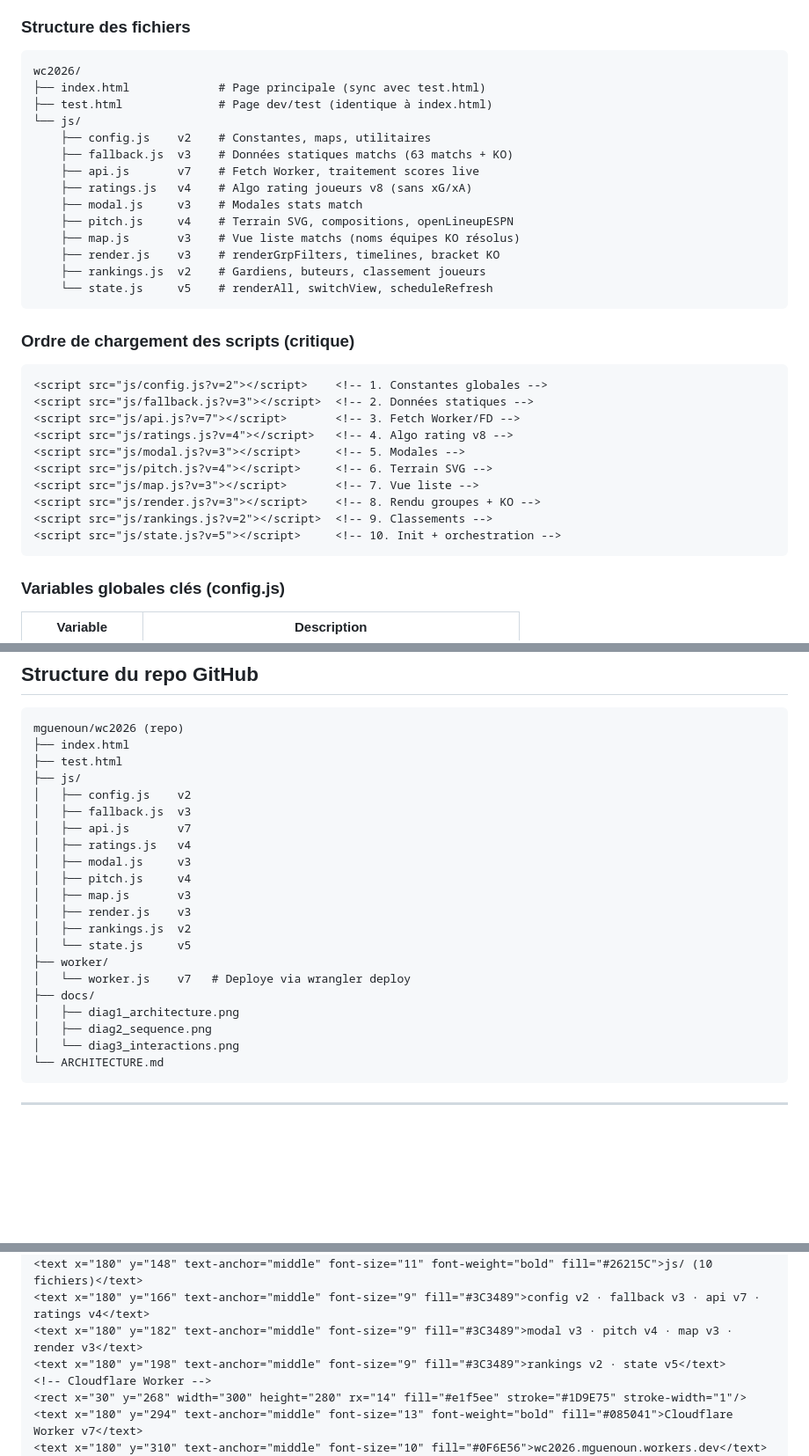
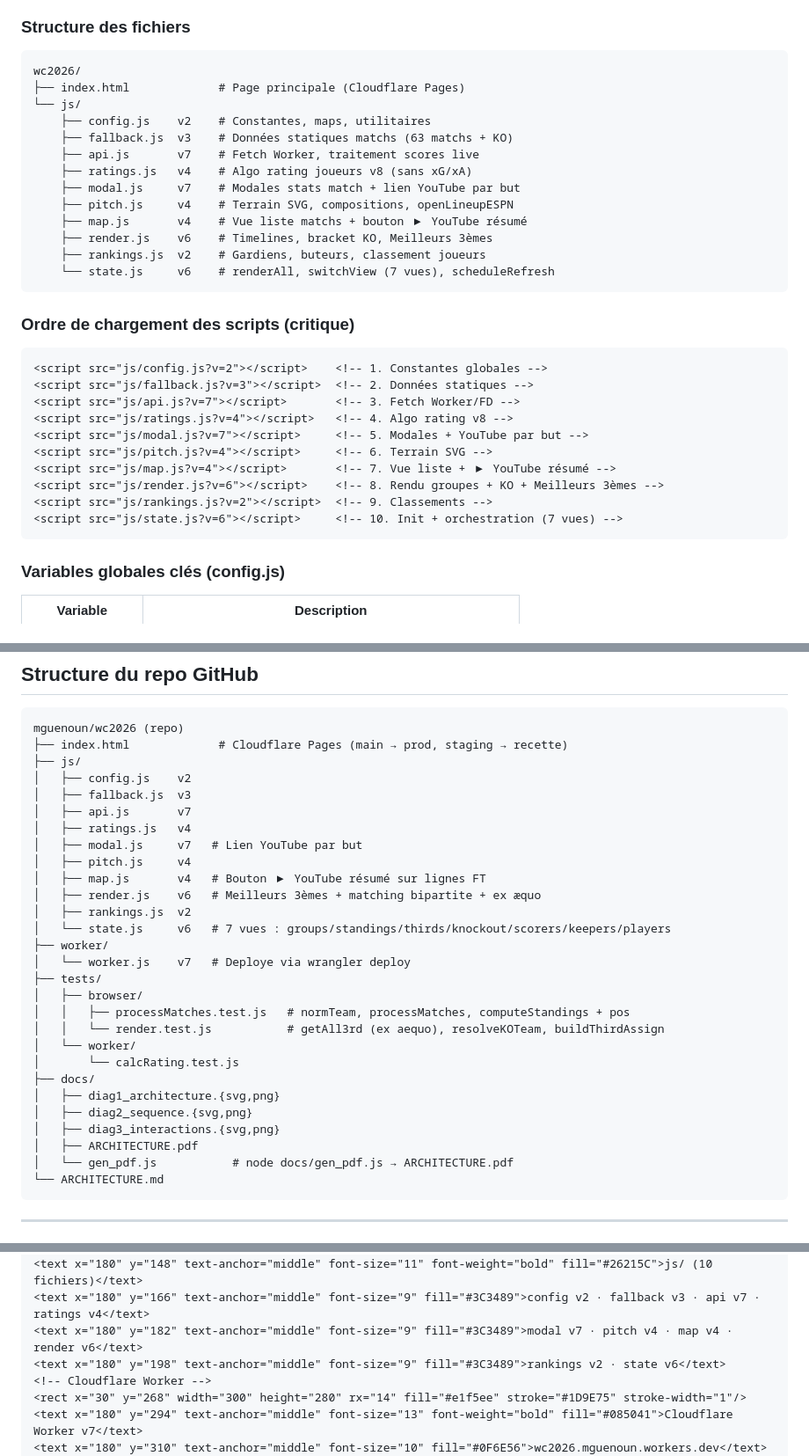
Before and after one commit to mguenoun/wc2026, a Markdown page: ARCHITECTURE.md, 3 parts joined by grey strips. Shown at 88% size. GitHub-like rendering; folded sections open; blank space fills up the shorter version.

````diff
--- a/ARCHITECTURE.md
+++ b/ARCHITECTURE.md
@@ -80,19 +80,18 @@ Dashboard de suivi de la Coupe du Monde 2026 (USA/Canada/Mexique), déployé en
 
 ```
 wc2026/
-├── index.html             # Page principale (sync avec test.html)
-├── test.html              # Page dev/test (identique à index.html)
+├── index.html             # Page principale (Cloudflare Pages)
 └── js/
     ├── config.js    v2    # Constantes, maps, utilitaires
     ├── fallback.js  v3    # Données statiques matchs (63 matchs + KO)
     ├── api.js       v7    # Fetch Worker, traitement scores live
     ├── ratings.js   v4    # Algo rating joueurs v8 (sans xG/xA)
-    ├── modal.js     v3    # Modales stats match
+    ├── modal.js     v7    # Modales stats match + lien YouTube par but
     ├── pitch.js     v4    # Terrain SVG, compositions, openLineupESPN
-    ├── map.js       v3    # Vue liste matchs (noms équipes KO résolus)
-    ├── render.js    v3    # renderGrpFilters, timelines, bracket KO
+    ├── map.js       v4    # Vue liste matchs + bouton ▶ YouTube résumé
+    ├── render.js    v6    # Timelines, bracket KO, Meilleurs 3èmes
     ├── rankings.js  v2    # Gardiens, buteurs, classement joueurs
-    └── state.js     v5    # renderAll, switchView, scheduleRefresh
+    └── state.js     v6    # renderAll, switchView (7 vues), scheduleRefresh
 ```
 
 ### Ordre de chargement des scripts (critique)
@@ -102,12 +101,12 @@ wc2026/
 <script src="js/fallback.js?v=3"></script>  <!-- 2. Données statiques -->
 <script src="js/api.js?v=7"></script>       <!-- 3. Fetch Worker/FD -->
 <script src="js/ratings.js?v=4"></script>   <!-- 4. Algo rating v8 -->
-<script src="js/modal.js?v=3"></script>     <!-- 5. Modales -->
+<script src="js/modal.js?v=7"></script>     <!-- 5. Modales + YouTube par but -->
 <script src="js/pitch.js?v=4"></script>     <!-- 6. Terrain SVG -->
-<script src="js/map.js?v=3"></script>       <!-- 7. Vue liste -->
-<script src="js/render.js?v=3"></script>    <!-- 8. Rendu groupes + KO -->
+<script src="js/map.js?v=4"></script>       <!-- 7. Vue liste + ▶ YouTube résumé -->
+<script src="js/render.js?v=6"></script>    <!-- 8. Rendu groupes + KO + Meilleurs 3èmes -->
 <script src="js/rankings.js?v=2"></script>  <!-- 9. Classements -->
-<script src="js/state.js?v=5"></script>     <!-- 10. Init + orchestration -->
+<script src="js/state.js?v=6"></script>     <!-- 10. Init + orchestration (7 vues) -->
 ```
 
 ### Variables globales clés (config.js)
@@ -344,25 +346,32 @@ Cloudflare Dashboard → worker `wc2026` → **Observability** → **Logs** : fi
 
 ```
 mguenoun/wc2026 (repo)
-├── index.html
-├── test.html
+├── index.html             # Cloudflare Pages (main → prod, staging → recette)
 ├── js/
 │   ├── config.js    v2
 │   ├── fallback.js  v3
 │   ├── api.js       v7
 │   ├── ratings.js   v4
-│   ├── modal.js     v3
+│   ├── modal.js     v7   # Lien YouTube par but
 │   ├── pitch.js     v4
-│   ├── map.js       v3
-│   ├── render.js    v3
+│   ├── map.js       v4   # Bouton ▶ YouTube résumé sur lignes FT
+│   ├── render.js    v6   # Meilleurs 3èmes + matching bipartite + ex æquo
 │   ├── rankings.js  v2
-│   └── state.js     v5
+│   └── state.js     v6   # 7 vues : groups/standings/thirds/knockout/scorers/keepers/players
 ├── worker/
 │   └── worker.js    v7   # Deploye via wrangler deploy
+├── tests/
+│   ├── browser/
+│   │   ├── processMatches.test.js   # normTeam, processMatches, computeStandings + pos
+│   │   └── render.test.js           # getAll3rd (ex aequo), resolveKOTeam, buildThirdAssign
+│   └── worker/
+│       └── calcRating.test.js
 ├── docs/
-│   ├── diag1_architecture.png
-│   ├── diag2_sequence.png
-│   └── diag3_interactions.png
+│   ├── diag1_architecture.{svg,png}
+│   ├── diag2_sequence.{svg,png}
+│   ├── diag3_interactions.{svg,png}
+│   ├── ARCHITECTURE.pdf
+│   └── gen_pdf.js           # node docs/gen_pdf.js → ARCHITECTURE.pdf
 └── ARCHITECTURE.md
 ```
 
@@ -439,8 +446,8 @@ wrangler secret put API_TOKEN_FD
 <rect x="50" y="128" width="260" height="94" rx="6" fill="#CECBF6" stroke="#534AB7" stroke-width="0.8"/>
 <text x="180" y="148" text-anchor="middle" font-size="11" font-weight="bold" fill="#26215C">js/ (10 fichiers)</text>
 <text x="180" y="166" text-anchor="middle" font-size="9" fill="#3C3489">config v2 · fallback v3 · api v7 · ratings v4</text>
-<text x="180" y="182" text-anchor="middle" font-size="9" fill="#3C3489">modal v3 · pitch v4 · map v3 · render v3</text>
-<text x="180" y="198" text-anchor="middle" font-size="9" fill="#3C3489">rankings v2 · state v5</text>
+<text x="180" y="182" text-anchor="middle" font-size="9" fill="#3C3489">modal v7 · pitch v4 · map v4 · render v6</text>
+<text x="180" y="198" text-anchor="middle" font-size="9" fill="#3C3489">rankings v2 · state v6</text>
 <!-- Cloudflare Worker -->
 <rect x="30" y="268" width="300" height="280" rx="14" fill="#e1f5ee" stroke="#1D9E75" stroke-width="1"/>
 <text x="180" y="294" text-anchor="middle" font-size="13" font-weight="bold" fill="#085041">Cloudflare Worker v7</text>
````
Also changed, not shown: other parts of ARCHITECTURE.md (+16 -15 lines), docs/diag1_architecture.png, docs/diag3_interactions.png, 4 other files.
